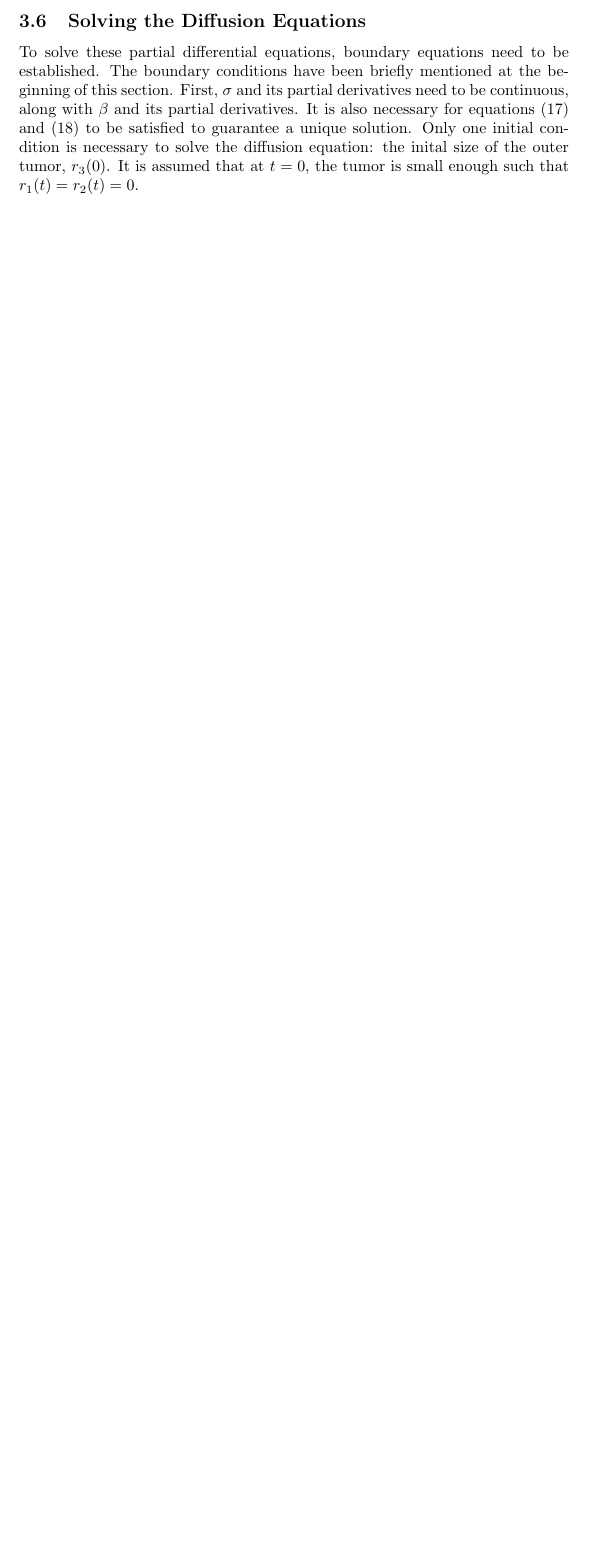
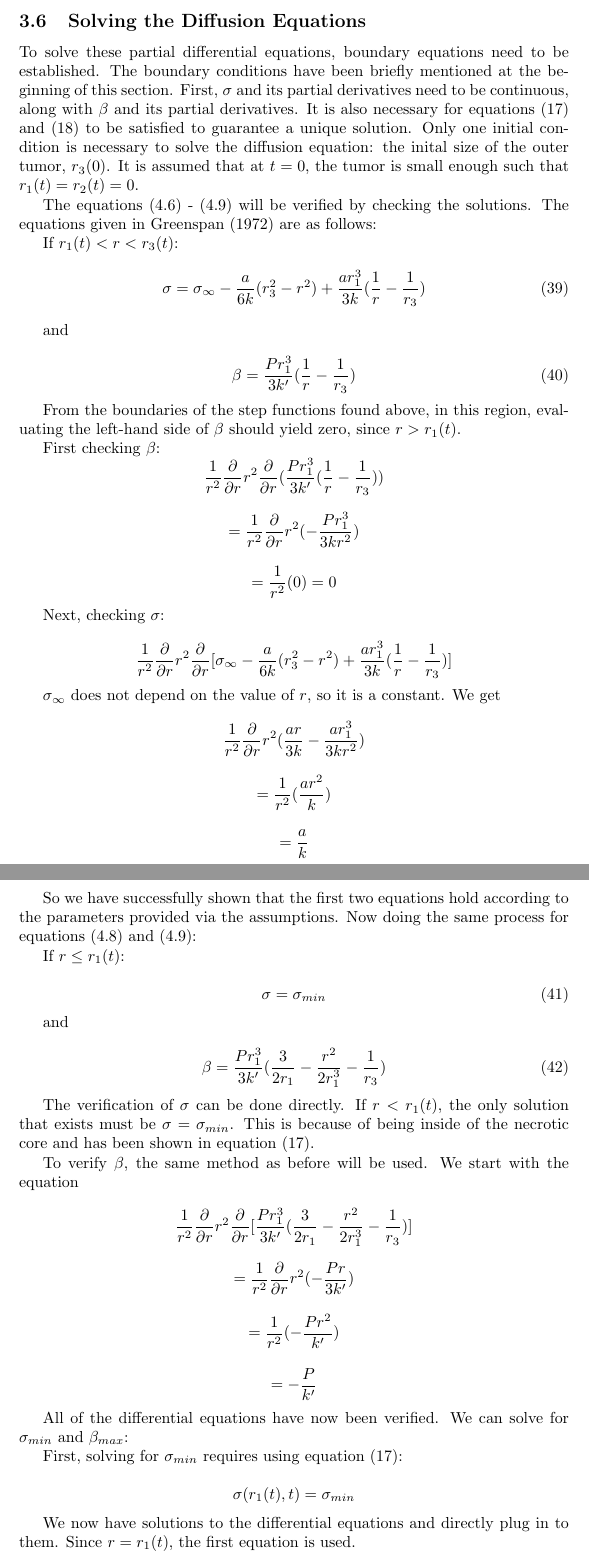
Before and after one commit to DanielPHenricks/Math3630_MidtermPaper, a LaTeX document (paper.tex): part of page 13 of 13 before the commit and two parts of pages 13 and 14 of 16 after it, the two joined at a grey line, cut so that both start at the same text, the shorter picture padded with empty space. Compiled offline with pdfLaTeX.

Commit message:
Rough draft finished

```diff
--- a/paper.tex
+++ b/paper.tex
@@ -2,7 +2,7 @@
 \usepackage{graphicx}
 \usepackage{amsmath}
 \usepackage{tikz}
-\title{ODE and Diffusion Models of Tumor Growth}
+\title{Diffusion Models for Tissues and Tumor Growth}
 \author{Daniel Henricks}
 
 
@@ -554,4 +554,101 @@ section. First, $\sigma$ and its partial derivatives need to be continuous, alon
 (17) and (18) to be satisfied to guarantee a unique solution. Only one initial condition is necessary to solve the diffusion equation: the inital size of the outer
 tumor, $r_3(0)$. It is assumed that at $t = 0$, the tumor is small enough such that $r_1(t) = r_2(t) = 0$.
 
+The equations (4.6) - (4.9) will be verified by checking the solutions. The equations given in Greenspan (1972) are as follows:
 
+If $r_1(t) < r < r_3(t)$:
+\begin{equation}
+    \sigma = \sigma_{\infty} - \frac{a}{6k}(r_3^2 - r^2) + \frac{ar_1^3}{3k} (\frac{1}{r} - \frac{1}{r_3})
+\end{equation}
+
+and
+
+\begin{equation}
+    \beta = \frac{Pr_1^3}{3k'}(\frac{1}{r} - \frac{1}{r_3})
+\end{equation}
+
+From the boundaries of the step functions found above, in this region, evaluating the left-hand side of $\beta$ should
+yield zero, since $r > r_1(t)$.
+
+First checking $\beta$:
+$$
+    \frac{1}{r^2} \frac{\partial}{\partial r} r^2 \frac{\partial}{\partial r} (\frac{Pr_1^3}{3k'}(\frac{1}{r} - \frac{1}{r_3}))
+$$
+
+$$
+    = \frac{1}{r^2} \frac{\partial}{\partial r} r^2 (-\frac{Pr_1^3}{3kr^2})
+$$
+
+$$
+    = \frac{1}{r^2} (\* 0) = 0
+$$
+
+Next, checking $\sigma$:
+
+$$
+    \frac{1}{r^2} \frac{\partial}{\partial r} r^2 \frac{\partial}{\partial r} [\sigma_{\infty} - \frac{a}{6k}(r_3^2 - r^2) + \frac{ar_1^3}{3k} (\frac{1}{r} - \frac{1}{r_3})]
+$$
+
+
+$\sigma_{\infty}$ does not depend on the value of $r$, so it is a constant. We get
+
+$$
+    \frac{1}{r^2} \frac{\partial}{\partial r} r^2 (\frac{ar}{3k} - \frac{ar_1^3}{3kr^2})
+$$
+
+$$
+    = \frac{1}{r^2} (\frac{ar^2}{k})
+$$
+
+$$
+    = \frac{a}{k}
+$$
+
+So we have successfully shown that the first two equations hold according to the parameters provided via the assumptions.
+Now doing the same process for equations (4.8) and (4.9):
+
+If $ r \leq r_1(t)$:
+
+\begin{equation}
+    \sigma = \sigma_{min}
+\end{equation}
+
+and
+
+\begin{equation}
+    \beta = \frac{Pr_1^3}{3k'}(\frac{3}{2r_1} - \frac{r^2}{2r_1^3} - \frac{1}{r_3})
+\end{equation}
+
+The verification of $\sigma$ can be done directly. If $r < r_1(t)$, the only solution that exists must be $\sigma = \sigma_{min}$.
+This is because of being inside of the necrotic core and has been shown in equation (17).
+
+To verify $\beta$, the same method as before will be used. We start with the equation
+
+$$
+    \frac{1}{r^2} \frac{\partial}{\partial r} r^2 \frac{\partial}{\partial r} [\frac{Pr_1^3}{3k'}(\frac{3}{2r_1} - \frac{r^2}{2r_1^3} - \frac{1}{r_3})]
+$$
+
+$$
+    = \frac{1}{r^2} \frac{\partial}{\partial r} r^2 (-\frac{Pr}{3k'})
+$$
+
+$$
+    = \frac{1}{r^2} (-\frac{Pr^2}{k'})
+$$
+
+$$
+    = -\frac{P}{k'}
+$$
+
+All of the differential equations have now been verified. We can solve for $\sigma_{min}$ and $\beta_{max}$:
+
+First, solving for $\sigma_{min}$ requires using equation (17):
+
+$$
+    \sigma(r_1(t), t) = \sigma_{min}
+$$
+
+We now have solutions to the differential equations and directly plug in to them. Since $ r = r_1(t)$, the first equation is used.
+
+$$
+    \sigma(r_1(t), t) = \sigma_{\infty} - \frac{a}{6k}(r_3^2 - r_1^2) + \frac{ar_1^3}{3k} (\frac{1}{r_1} - \frac{1}{r_3})
```
Also changed, not shown: paper.pdf, paper.tex (77 more changed lines), 5 other files.
